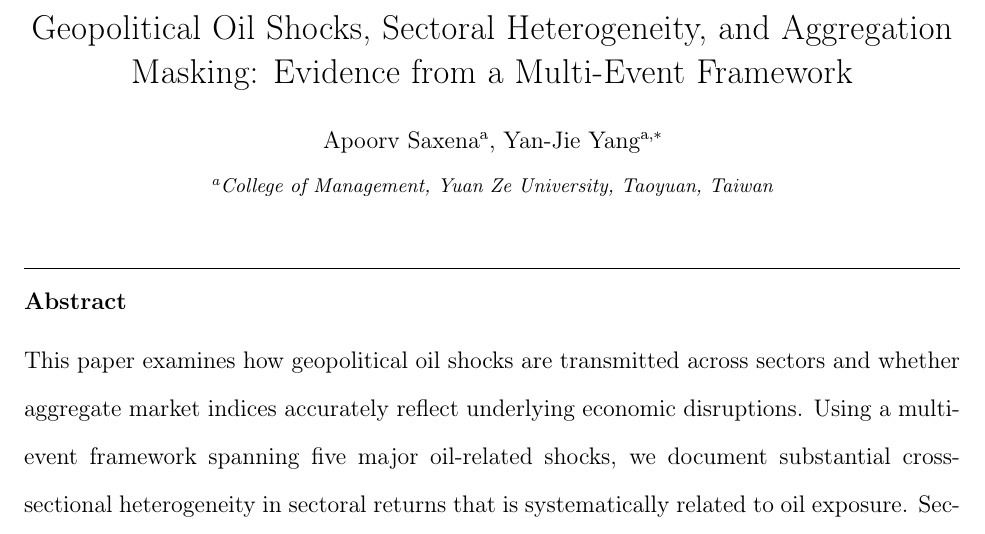
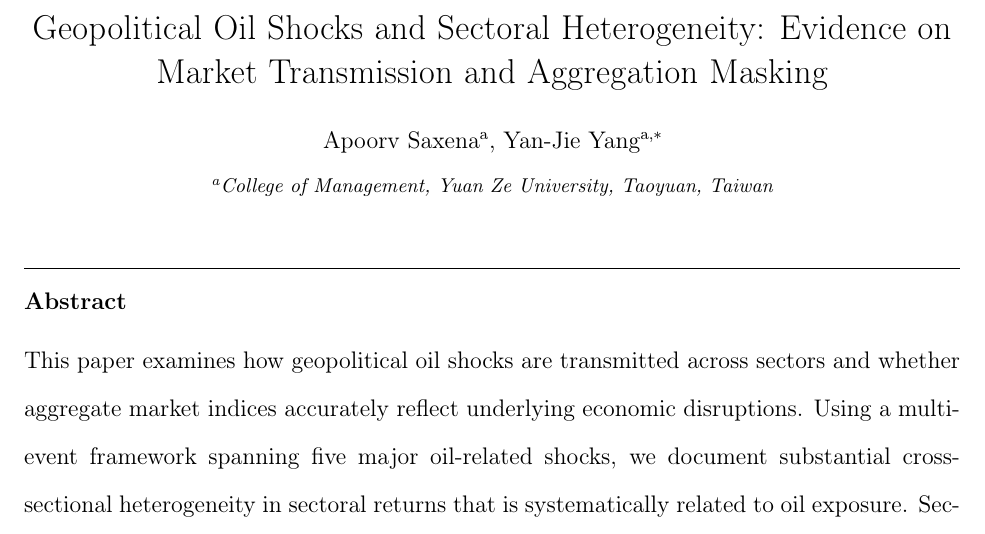
Before and after one commit to ApoorvSaxena0109/paper_2026, a LaTeX paper (paper/main.tex): part of page 1 of 41, cut at the place of the change. Compiled offline with pdfLaTeX.

Commit message:
Update title per professor's instruction
New: "Geopolitical Oil Shocks and Sectoral Heterogeneity: Evidence
on Market Transmission and Aggregation Masking"

https://claude.ai/code/session_014Fej79mjph2t2izXeCCef4

```diff
--- a/paper/main.tex
+++ b/paper/main.tex
@@ -37,7 +37,7 @@
 
 \begin{frontmatter}
 
-\title{Geopolitical Oil Shocks, Sectoral Heterogeneity, and Aggregation Masking: Evidence from a Multi-Event Framework}
+\title{Geopolitical Oil Shocks and Sectoral Heterogeneity: Evidence on Market Transmission and Aggregation Masking}
 
 \author[inst1]{Apoorv Saxena}
 \ead{s1129420@mail.yzu.edu.tw}
```
